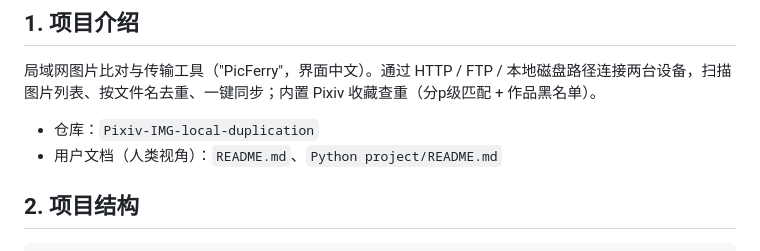
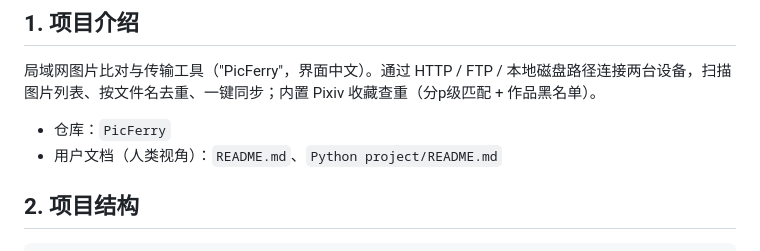
Before and after one commit to FutureLK/PicFerry, a Markdown page: AGENTS.md, the part around the change. Drawn GitHub-style.

```diff
--- a/AGENTS.md
+++ b/AGENTS.md
@@ -9,7 +9,7 @@ This document is the project constitution for AI agents. Read and follow it befo
 
 局域网图片比对与传输工具（"PicFerry"，界面中文）。通过 HTTP / FTP / 本地磁盘路径连接两台设备，扫描图片列表、按文件名去重、一键同步；内置 Pixiv 收藏查重（分p级匹配 + 作品黑名单）。
 
-- 仓库：`Pixiv-IMG-local-duplication`
+- 仓库：`PicFerry`
 - 用户文档（人类视角）：`README.md`、`Python project/README.md`
 
 ## 2. 项目结构
```
Also changed, not shown: Python project/README.md (+1 -1 lines), README.md (+4 -2 lines).
